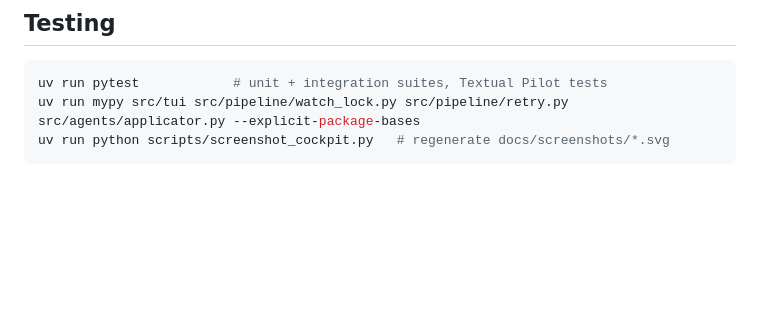
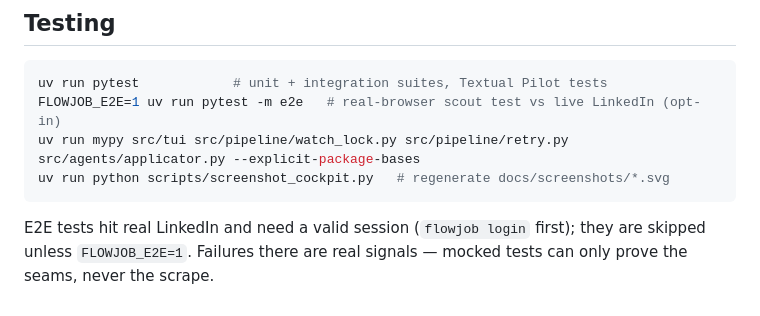
Before and after one commit to iaminfadel/flowjob, a Markdown page: README.md, the part around the change. Drawn GitHub-style; blank space fills up the shorter version.

Commit message:
docs: CONTEXT.md terms for cycle summary + watch loop; README testing section covers gated e2e tier

````diff
--- a/README.md
+++ b/README.md
@@ -112,6 +112,11 @@ for headed Playwright launches (VNC/SSH -X setups).
 
 ```bash
 uv run pytest            # unit + integration suites, Textual Pilot tests
+FLOWJOB_E2E=1 uv run pytest -m e2e   # real-browser scout test vs live LinkedIn (opt-in)
 uv run mypy src/tui src/pipeline/watch_lock.py src/pipeline/retry.py src/agents/applicator.py --explicit-package-bases
 uv run python scripts/screenshot_cockpit.py   # regenerate docs/screenshots/*.svg
 ```
+
+E2E tests hit real LinkedIn and need a valid session (`flowjob login` first);
+they are skipped unless `FLOWJOB_E2E=1`. Failures there are real signals —
+mocked tests can only prove the seams, never the scrape.
````
Also changed, not shown: CONTEXT.md (+7 -3 lines).
